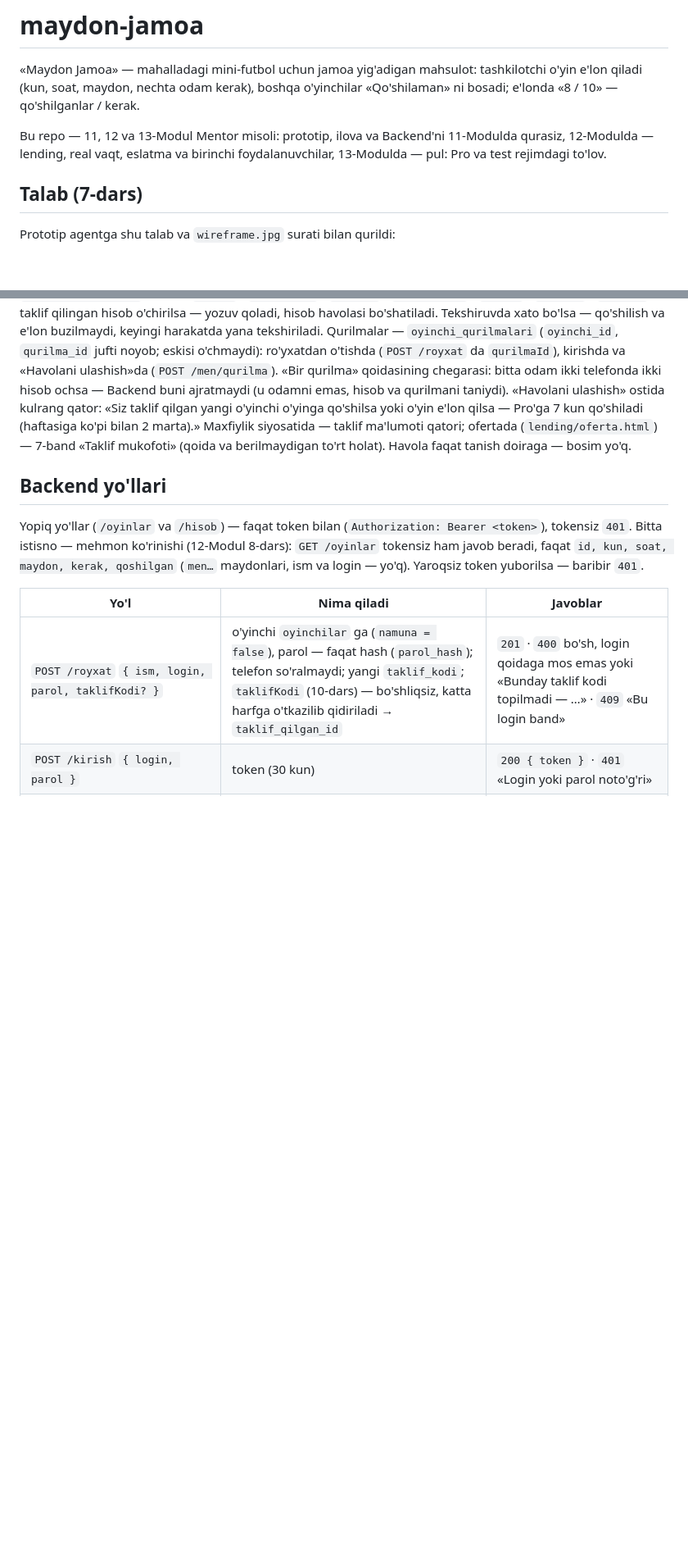
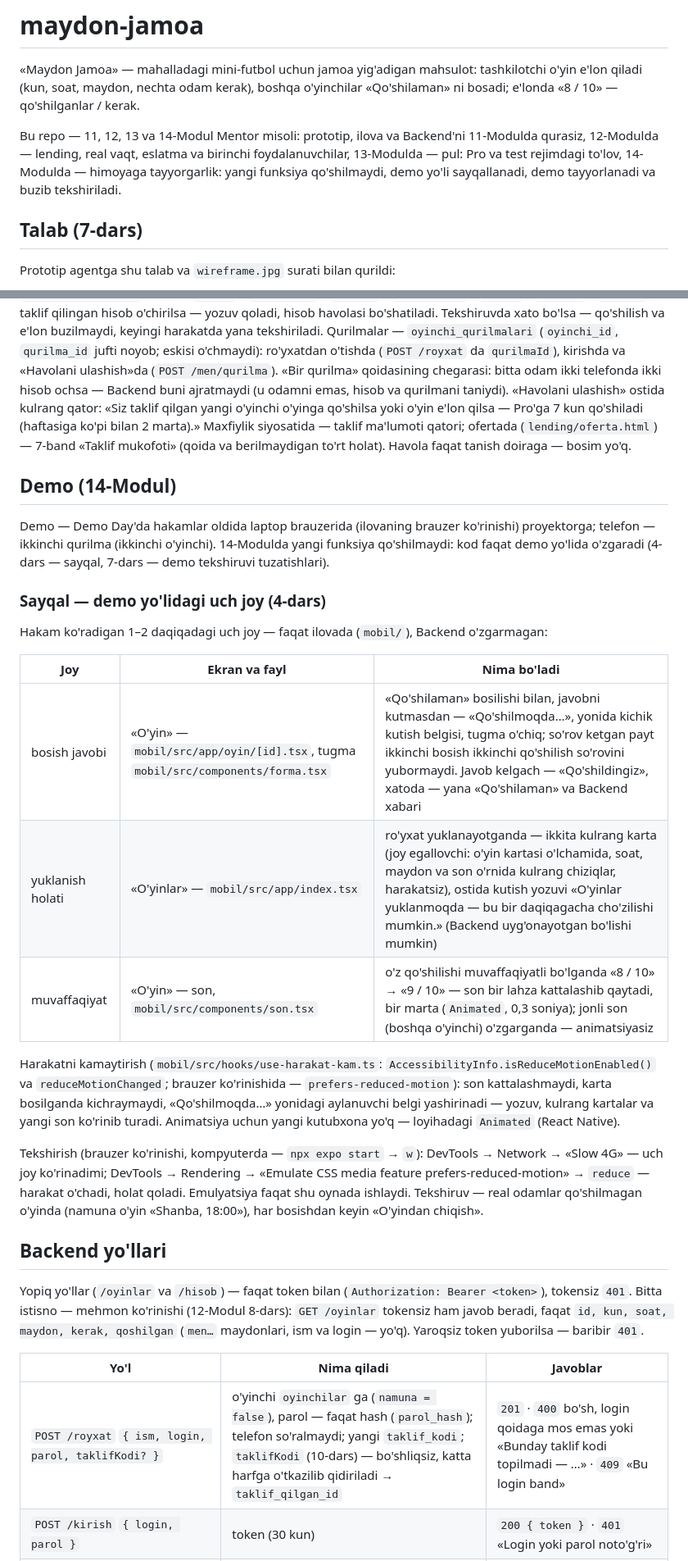
Before and after one commit to Azizbekcrypto/maydon-jamoa, a Markdown page: README.md, 2 parts joined by grey strips. Shown at 82% size. Drawn GitHub-style; blank space fills up the shorter version.

Commit message:
m14-04: README — «Demo (14-Modul)» → «Sayqal — demo yo'lidagi uch joy» (bosish javobi · yuklanish holati · muvaffaqiyat, harakatni kamaytirish, DevTools bilan tekshirish), ishga tushirishda kulrang kartalar va kutish yozuvi, «Darslar va teglar» — 14-Modul (4-dars teglari)
Co-Authored-By: Claude Opus 5.5 <noreply@anthropic.com>

```diff
--- a/README.md
+++ b/README.md
@@ -3,7 +3,8 @@
 «Maydon Jamoa» — mahalladagi mini-futbol uchun jamoa yig'adigan mahsulot: tashkilotchi o'yin e'lon qiladi
 (kun, soat, maydon, nechta odam kerak), boshqa o'yinchilar «Qo'shilaman» ni bosadi; e'londa «8 / 10» — qo'shilganlar / kerak.
 
-Bu repo — 11, 12 va 13-Modul Mentor misoli: prototip, ilova va Backend'ni 11-Modulda qurasiz, 12-Modulda — lending, real vaqt, eslatma va birinchi foydalanuvchilar, 13-Modulda — pul: Pro va test rejimdagi to'lov.
+Bu repo — 11, 12, 13 va 14-Modul Mentor misoli: prototip, ilova va Backend'ni 11-Modulda qurasiz, 12-Modulda — lending, real vaqt, eslatma va birinchi foydalanuvchilar, 13-Modulda — pul: Pro va test rejimdagi to'lov,
+14-Modulda — himoyaga tayyorgarlik: yangi funksiya qo'shilmaydi, demo yo'li sayqallanadi, demo tayyorlanadi va buzib tekshiriladi.
 
 ## Talab (7-dars)
 
@@ -341,6 +342,29 @@ Qurilmalar — `oyinchi_qurilmalari` (`oyinchi_id`, `qurilma_id` jufti noyob; es
 «Havolani ulashish» ostida kulrang qator: «Siz taklif qilgan yangi o'yinchi o'yinga qo'shilsa yoki o'yin e'lon qilsa — Pro'ga 7 kun qo'shiladi (haftasiga ko'pi bilan 2 marta).»
 Maxfiylik siyosatida — taklif ma'lumoti qatori; ofertada (`lending/oferta.html`) — 7-band «Taklif mukofoti» (qoida va berilmaydigan to'rt holat). Havola faqat tanish doiraga — bosim yo'q.
 
+## Demo (14-Modul)
+
+Demo — Demo Day'da hakamlar oldida laptop brauzerida (ilovaning brauzer ko'rinishi) proyektorga; telefon — ikkinchi qurilma (ikkinchi o'yinchi).
+14-Modulda yangi funksiya qo'shilmaydi: kod faqat demo yo'lida o'zgaradi (4-dars — sayqal, 7-dars — demo tekshiruvi tuzatishlari).
+
+### Sayqal — demo yo'lidagi uch joy (4-dars)
+
+Hakam ko'radigan 1–2 daqiqadagi uch joy — faqat ilovada (`mobil/`), Backend o'zgarmagan:
+
+| Joy | Ekran va fayl | Nima bo'ladi |
+|---|---|---|
+| bosish javobi | «O'yin» — `mobil/src/app/oyin/[id].tsx`, tugma `mobil/src/components/forma.tsx` | «Qo'shilaman» bosilishi bilan, javobni kutmasdan — «Qo'shilmoqda…», yonida kichik kutish belgisi, tugma o'chiq; so'rov ketgan payt ikkinchi bosish ikkinchi qo'shilish so'rovini yubormaydi. Javob kelgach — «Qo'shildingiz», xatoda — yana «Qo'shilaman» va Backend xabari |
+| yuklanish holati | «O'yinlar» — `mobil/src/app/index.tsx` | ro'yxat yuklanayotganda — ikkita kulrang karta (joy egallovchi: o'yin kartasi o'lchamida, soat, maydon va son o'rnida kulrang chiziqlar, harakatsiz), ostida kutish yozuvi «O'yinlar yuklanmoqda — bu bir daqiqagacha cho'zilishi mumkin.» (Backend uyg'onayotgan bo'lishi mumkin) |
+| muvaffaqiyat | «O'yin» — son, `mobil/src/components/son.tsx` | o'z qo'shilishi muvaffaqiyatli bo'lganda «8 / 10» → «9 / 10» — son bir lahza kattalashib qaytadi, bir marta (`Animated`, 0,3 soniya); jonli son (boshqa o'yinchi) o'zgarganda — animatsiyasiz |
+
+Harakatni kamaytirish (`mobil/src/hooks/use-harakat-kam.ts`: `AccessibilityInfo.isReduceMotionEnabled()` va `reduceMotionChanged`; brauzer ko'rinishida — `prefers-reduced-motion`):
+son kattalashmaydi, karta bosilganda kichraymaydi, «Qo'shilmoqda…» yonidagi aylanuvchi belgi yashirinadi — yozuv, kulrang kartalar va yangi son ko'rinib turadi.
+Animatsiya uchun yangi kutubxona yo'q — loyihadagi `Animated` (React Native).
+
+Tekshirish (brauzer ko'rinishi, kompyuterda — `npx expo start` → `w`): DevTools → Network → «Slow 4G» — uch joy ko'rinadimi;
+DevTools → Rendering → «Emulate CSS media feature prefers-reduced-motion» → `reduce` — harakat o'chadi, holat qoladi. Emulyatsiya faqat shu oynada ishlaydi.
+Tekshiruv — real odamlar qo'shilmagan o'yinda (namuna o'yin «Shanba, 18:00»), har bosishdan keyin «O'yindan chiqish».
+
 ## Backend yo'llari
 
 Yopiq yo'llar (`/oyinlar` va `/hisob`) — faqat token bilan (`Authorization: Bearer <token>`), tokensiz `401`.
```
Also changed, not shown: other parts of README.md (+13 -0 lines).
